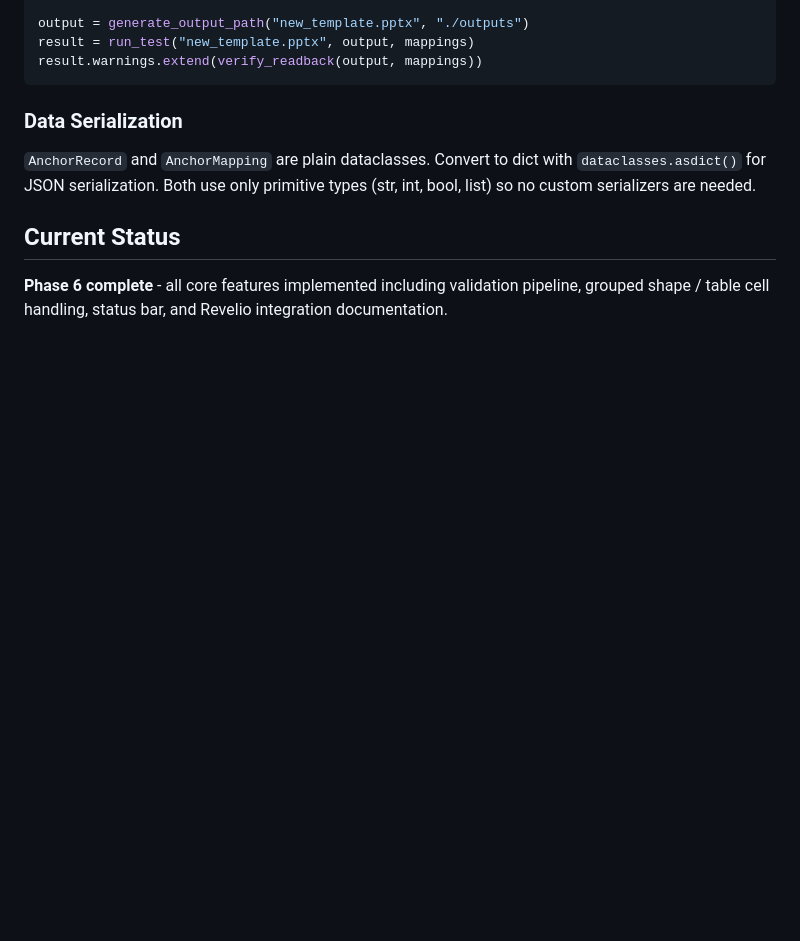
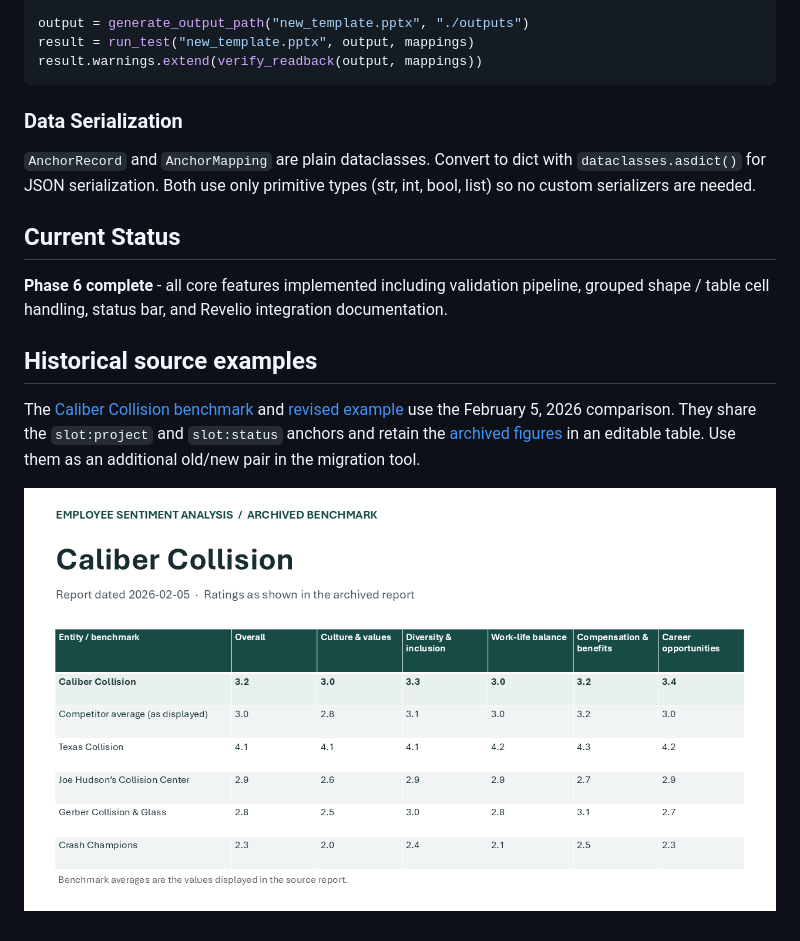
Before and after one commit to MRodriguez2010/PPTX_TemplateUpdate-public, a Markdown page: README.md, the part around the change. Drawn GitHub-style; pictures changed too: public-data/caliber-collision.png (added); blank space fills up the shorter version.

Commit message:
Restore named historical examples with neutral branding and public data

```diff
--- a/README.md
+++ b/README.md
@@ -114,3 +114,9 @@ result.warnings.extend(verify_readback(output, mappings))
 ## Current Status
 
 **Phase 6 complete** - all core features implemented including validation pipeline, grouped shape / table cell handling, status bar, and Revelio integration documentation.
+
+## Historical source examples
+
+The [Caliber Collision benchmark](public-data/caliber-benchmark.pptx) and [revised example](public-data/caliber-benchmark-revised.pptx) use the February 5, 2026 comparison. They share the `slot:project` and `slot:status` anchors and retain the [archived figures](public-data/caliber-ratings.csv) in an editable table. Use them as an additional old/new pair in the migration tool.
+
+![Historical benchmark with the archived company ratings](public-data/caliber-collision.png)
```
Also changed, not shown: 3 other files.
